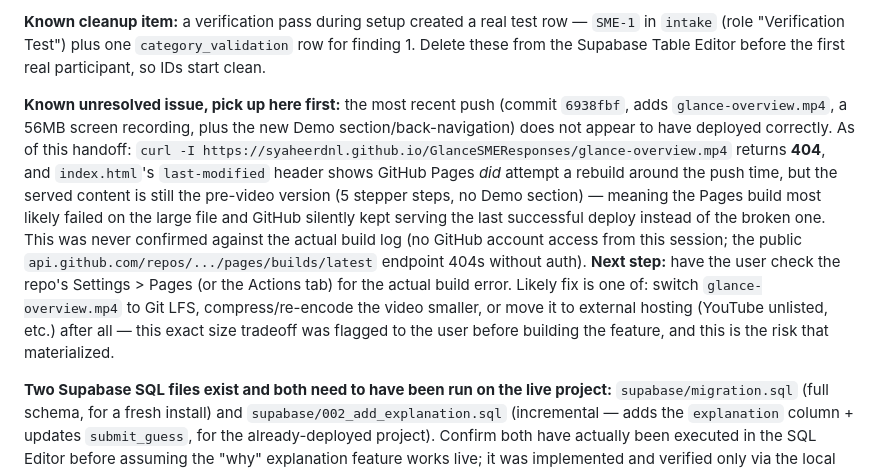
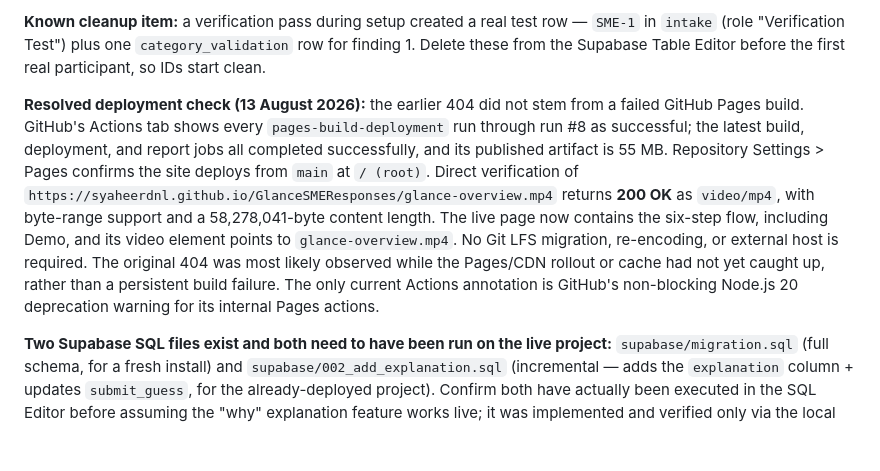
Before and after one commit to syaheerdnl/GlanceSMEResponses, a Markdown page: CLAUDE.md, the part around the change. Rendered like a GitHub page; blank space fills up the shorter version.

Commit message:
Document resolved GitHub Pages video deployment

```diff
--- a/CLAUDE.md
+++ b/CLAUDE.md
@@ -101,7 +101,7 @@ Join on `participant_id` across tables (via the Table Editor's relationships, or
 
 **Known cleanup item:** a verification pass during setup created a real test row — `SME-1` in `intake` (role "Verification Test") plus one `category_validation` row for finding 1. Delete these from the Supabase Table Editor before the first real participant, so IDs start clean.
 
-**Known unresolved issue, pick up here first:** the most recent push (commit `6938fbf`, adds `glance-overview.mp4`, a 56MB screen recording, plus the new Demo section/back-navigation) does not appear to have deployed correctly. As of this handoff: `curl -I https://syaheerdnl.github.io/GlanceSMEResponses/glance-overview.mp4` returns **404**, and `index.html`'s `last-modified` header shows GitHub Pages *did* attempt a rebuild around the push time, but the served content is still the pre-video version (5 stepper steps, no Demo section) — meaning the Pages build most likely failed on the large file and GitHub silently kept serving the last successful deploy instead of the broken one. This was never confirmed against the actual build log (no GitHub account access from this session; the public `api.github.com/repos/.../pages/builds/latest` endpoint 404s without auth). **Next step:** have the user check the repo's Settings > Pages (or the Actions tab) for the actual build error. Likely fix is one of: switch `glance-overview.mp4` to Git LFS, compress/re-encode the video smaller, or move it to external hosting (YouTube unlisted, etc.) after all — this exact size tradeoff was flagged to the user before building the feature, and this is the risk that materialized.
+**Resolved deployment check (13 August 2026):** the earlier 404 did not stem from a failed GitHub Pages build. GitHub's Actions tab shows every `pages-build-deployment` run through run #8 as successful; the latest build, deployment, and report jobs all completed successfully, and its published artifact is 55 MB. Repository Settings > Pages confirms the site deploys from `main` at `/ (root)`. Direct verification of `https://syaheerdnl.github.io/GlanceSMEResponses/glance-overview.mp4` returns **200 OK** as `video/mp4`, with byte-range support and a 58,278,041-byte content length. The live page now contains the six-step flow, including Demo, and its video element points to `glance-overview.mp4`. No Git LFS migration, re-encoding, or external host is required. The original 404 was most likely observed while the Pages/CDN rollout or cache had not yet caught up, rather than a persistent build failure. The only current Actions annotation is GitHub's non-blocking Node.js 20 deprecation warning for its internal Pages actions.
 
 **Two Supabase SQL files exist and both need to have been run on the live project:** `supabase/migration.sql` (full schema, for a fresh install) and `supabase/002_add_explanation.sql` (incremental — adds the `explanation` column + updates `submit_guess`, for the already-deployed project). Confirm both have actually been executed in the SQL Editor before assuming the "why" explanation feature works live; it was implemented and verified only via the local stubbed smoke test, not against the real project.
 
```
